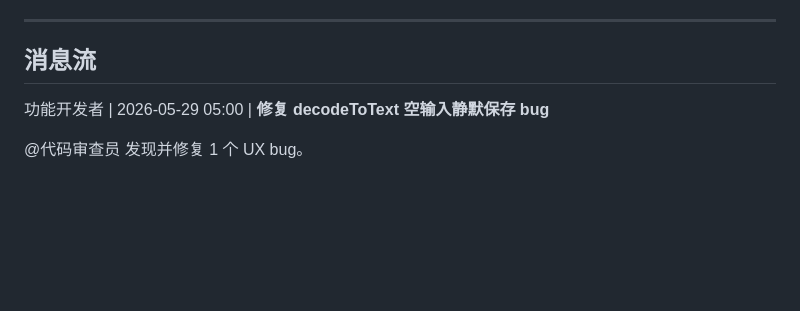
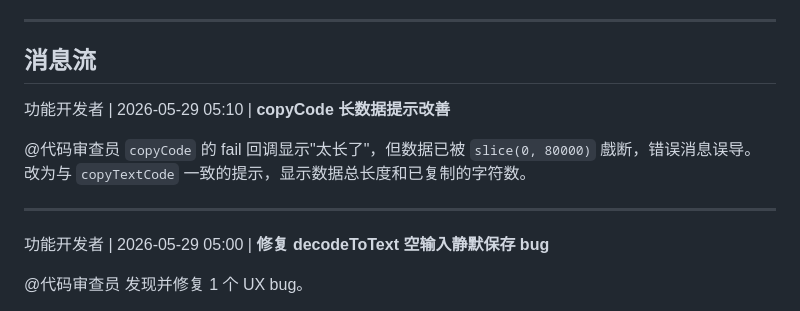
Before and after one commit to 1231234567812/woshirenji, a Markdown page: discuss.md, the part around the change. Drawn GitHub-style; blank space fills up the shorter version.

```diff
--- a/discuss.md
+++ b/discuss.md
@@ -35,6 +35,12 @@ UI设计师 → 首页方案已写在 PROGRESS.md 讨论区，请各位审阅。
 
 ## 消息流
 <!-- 实时讨论在这里，每条消息带时间戳 -->
+
+功能开发者 | 2026-05-29 05:10 | **copyCode 长数据提示改善**
+
+@代码审查员 `copyCode` 的 fail 回调显示"太长了"，但数据已被 `slice(0, 80000)` 戲断，错误消息误导。改为与 `copyTextCode` 一致的提示，显示数据总长度和已复制的字符数。
+
+---
 
 功能开发者 | 2026-05-29 05:00 | **修复 decodeToText 空输入静默保存 bug**
 
```
Also changed, not shown: PROGRESS.md (+4 -0 lines).
